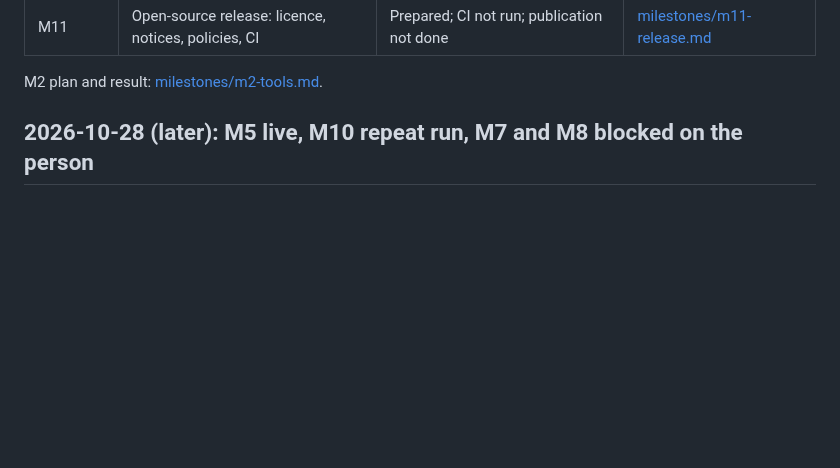
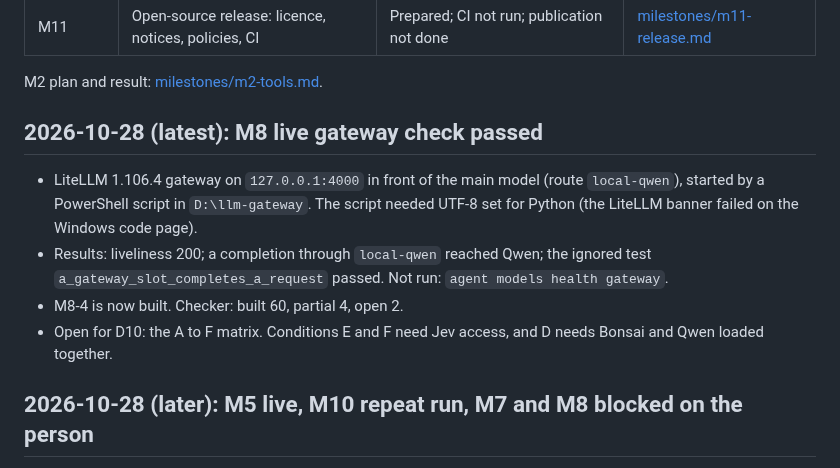
Before and after one commit to kushagrathisside/bridle, a Markdown page: docs/status/progress.md, the part around the change. Rendered like a GitHub page; blank space fills up the shorter version.

Commit message:
docs(m8): live gateway check passed (LiteLLM 1.106.4, route local-qwen); M8-4 built
Gateway on 127.0.0.1:4000 in front of the main model: liveliness 200, a completion through
local-qwen, and the ignored test a_gateway_slot_completes_a_request passed. The gateway
script lives outside the repository.

```diff
--- a/docs/status/progress.md
+++ b/docs/status/progress.md
@@ -27,6 +27,15 @@ other pages must agree with it.
 | M11 | Open-source release: licence, notices, policies, CI | Prepared; CI not run; publication not done | [milestones/m11-release.md](milestones/m11-release.md) |
 
 M2 plan and result: [milestones/m2-tools.md](milestones/m2-tools.md).
+
+## 2026-10-28 (latest): M8 live gateway check passed
+
+- LiteLLM 1.106.4 gateway on `127.0.0.1:4000` in front of the main model (route `local-qwen`), started by a PowerShell
+  script in `D:\llm-gateway`. The script needed UTF-8 set for Python (the LiteLLM banner failed on the Windows code page).
+- Results: liveliness 200; a completion through `local-qwen` reached Qwen; the ignored test
+  `a_gateway_slot_completes_a_request` passed. Not run: `agent models health gateway`.
+- M8-4 is now built. Checker: built 60, partial 4, open 2.
+- Open for D10: the A to F matrix. Conditions E and F need Jev access, and D needs Bonsai and Qwen loaded together.
 
 ## 2026-10-28 (later): M5 live, M10 repeat run, M7 and M8 blocked on the person
 
```
Also changed, not shown: docs/status/checklist.md (+1 -1 lines), 1 other file.
